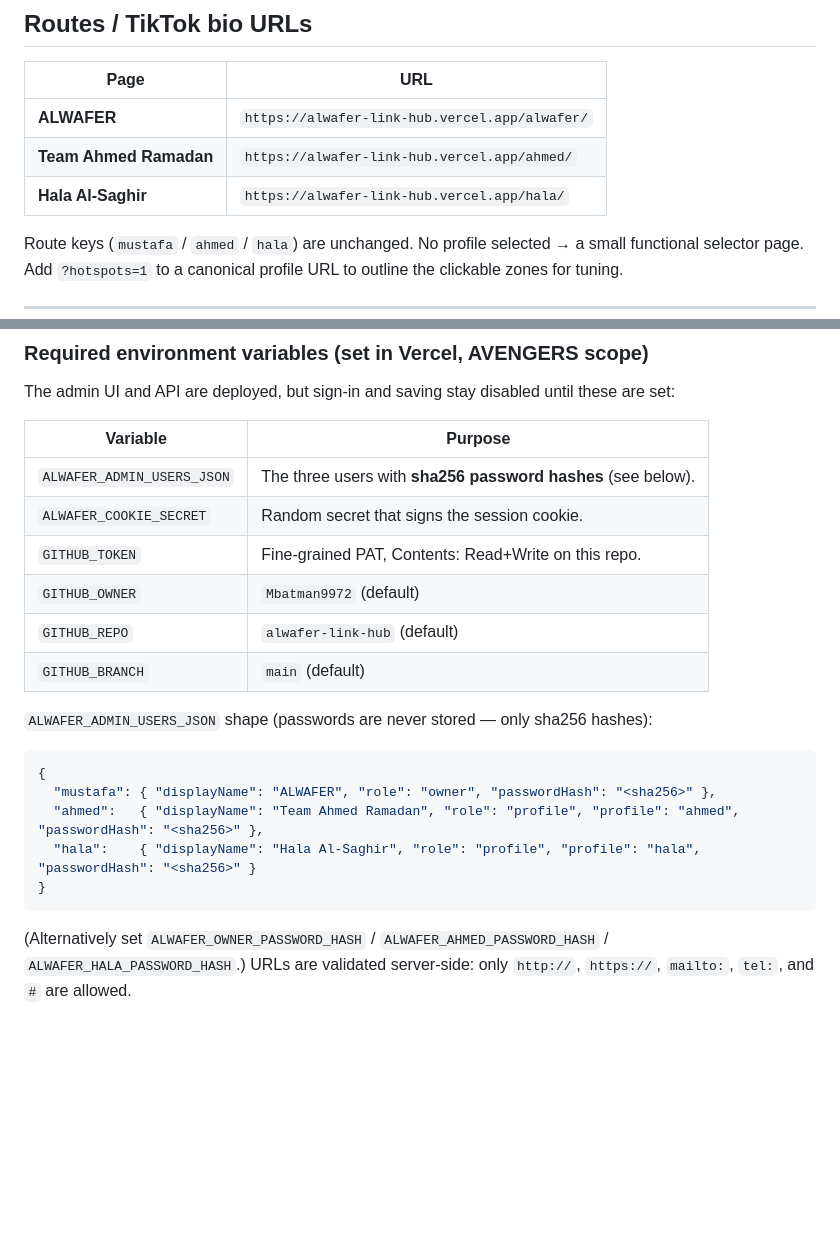
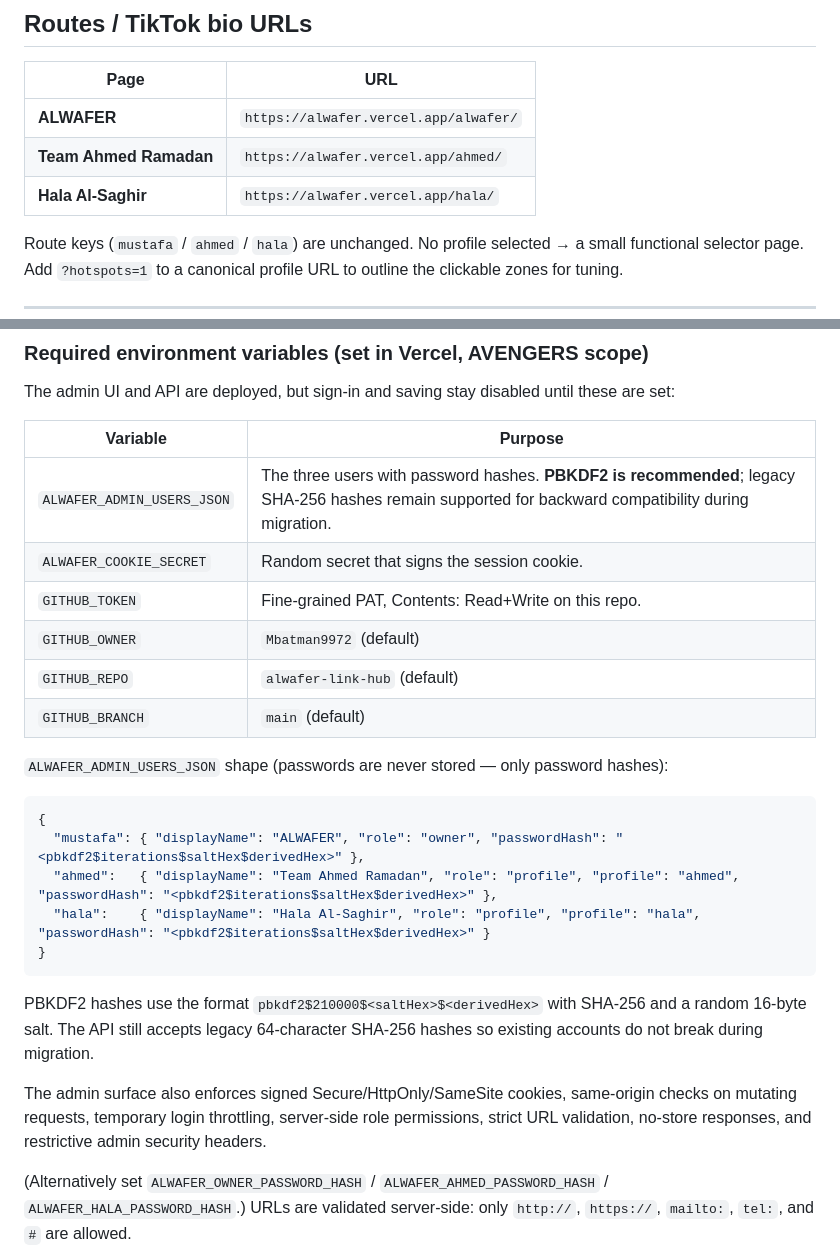
Before and after one commit to Mbatman9972/alwafer-link-hub, a Markdown page: README.md, 2 parts joined by grey strips. Rendered like a GitHub page; blank space fills up the shorter version.

Commit message:
Document hardened admin authentication model

````diff
--- a/README.md
+++ b/README.md
@@ -13,9 +13,9 @@ top — the visible page is the artwork, not a CSS recreation.
 
 | Page | URL |
 | --- | --- |
-| **ALWAFER** | `https://alwafer-link-hub.vercel.app/alwafer/` |
-| **Team Ahmed Ramadan** | `https://alwafer-link-hub.vercel.app/ahmed/` |
-| **Hala Al-Saghir** | `https://alwafer-link-hub.vercel.app/hala/` |
+| **ALWAFER** | `https://alwafer.vercel.app/alwafer/` |
+| **Team Ahmed Ramadan** | `https://alwafer.vercel.app/ahmed/` |
+| **Hala Al-Saghir** | `https://alwafer.vercel.app/hala/` |
 
 Route keys (`mustafa` / `ahmed` / `hala`) are unchanged. No profile selected → a small
 functional selector page. Add `?hotspots=1` to a canonical profile URL to outline the clickable zones for tuning.
@@ -128,22 +128,26 @@ these are set:
 
 | Variable | Purpose |
 | --- | --- |
-| `ALWAFER_ADMIN_USERS_JSON` | The three users with **sha256 password hashes** (see below). |
+| `ALWAFER_ADMIN_USERS_JSON` | The three users with password hashes. **PBKDF2 is recommended**; legacy SHA-256 hashes remain supported for backward compatibility during migration. |
 | `ALWAFER_COOKIE_SECRET` | Random secret that signs the session cookie. |
 | `GITHUB_TOKEN` | Fine-grained PAT, Contents: Read+Write on this repo. |
 | `GITHUB_OWNER` | `Mbatman9972` (default) |
 | `GITHUB_REPO` | `alwafer-link-hub` (default) |
 | `GITHUB_BRANCH` | `main` (default) |
 
-`ALWAFER_ADMIN_USERS_JSON` shape (passwords are never stored — only sha256 hashes):
+`ALWAFER_ADMIN_USERS_JSON` shape (passwords are never stored — only password hashes):
 
 ```json
 {
-  "mustafa": { "displayName": "ALWAFER", "role": "owner", "passwordHash": "<sha256>" },
-  "ahmed":   { "displayName": "Team Ahmed Ramadan", "role": "profile", "profile": "ahmed", "passwordHash": "<sha256>" },
-  "hala":    { "displayName": "Hala Al-Saghir", "role": "profile", "profile": "hala", "passwordHash": "<sha256>" }
+  "mustafa": { "displayName": "ALWAFER", "role": "owner", "passwordHash": "<pbkdf2$iterations$saltHex$derivedHex>" },
+  "ahmed":   { "displayName": "Team Ahmed Ramadan", "role": "profile", "profile": "ahmed", "passwordHash": "<pbkdf2$iterations$saltHex$derivedHex>" },
+  "hala":    { "displayName": "Hala Al-Saghir", "role": "profile", "profile": "hala", "passwordHash": "<pbkdf2$iterations$saltHex$derivedHex>" }
 }
 ```
+
+PBKDF2 hashes use the format `pbkdf2$210000$<saltHex>$<derivedHex>` with SHA-256 and a random 16-byte salt. The API still accepts legacy 64-character SHA-256 hashes so existing accounts do not break during migration.
+
+The admin surface also enforces signed Secure/HttpOnly/SameSite cookies, same-origin checks on mutating requests, temporary login throttling, server-side role permissions, strict URL validation, no-store responses, and restrictive admin security headers.
 
 (Alternatively set `ALWAFER_OWNER_PASSWORD_HASH` / `ALWAFER_AHMED_PASSWORD_HASH` /
 `ALWAFER_HALA_PASSWORD_HASH`.) URLs are validated server-side: only `http://`,
````
